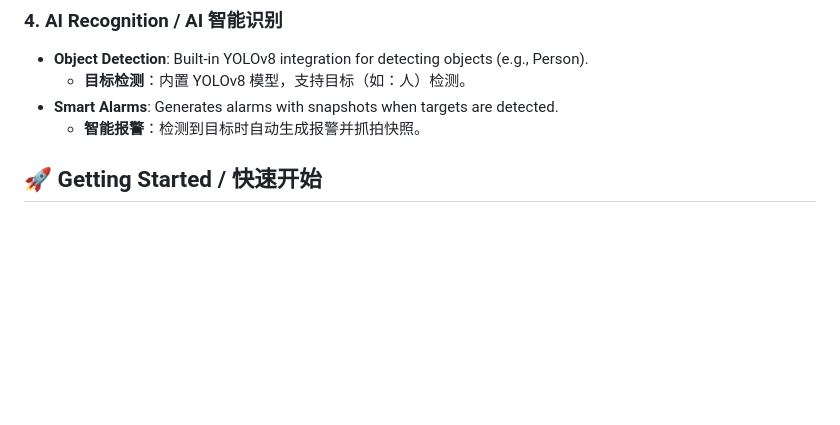
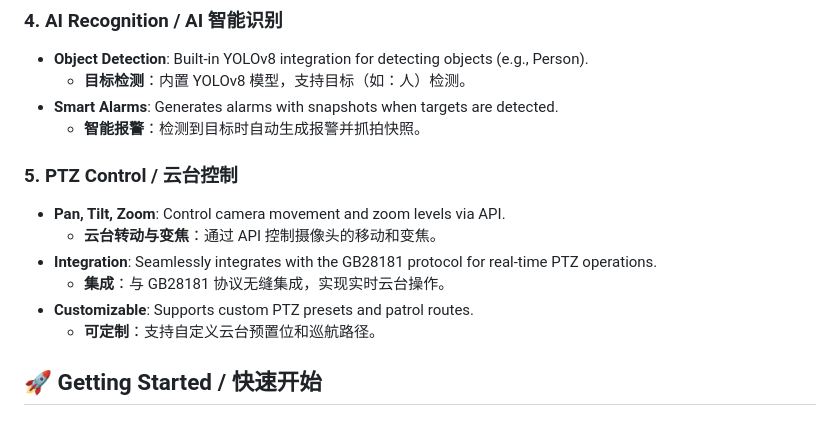
Before and after one commit to OwnDing/gb28181, a Markdown page: README.md, the part around one of its changes. Rendered like a GitHub page; blank space fills up the shorter version.

```diff
--- a/README.md
+++ b/README.md
@@ -66,6 +65,14 @@ graph TD
     -   **目标检测**：内置 YOLOv8 模型，支持目标（如：人）检测。
 -   **Smart Alarms**: Generates alarms with snapshots when targets are detected.
     -   **智能报警**：检测到目标时自动生成报警并抓拍快照。
+
+### 5. PTZ Control / 云台控制
+-   **Pan, Tilt, Zoom**: Control camera movement and zoom levels via API.
+    -   **云台转动与变焦**：通过 API 控制摄像头的移动和变焦。
+-   **Integration**: Seamlessly integrates with the GB28181 protocol for real-time PTZ operations.
+    -   **集成**：与 GB28181 协议无缝集成，实现实时云台操作。
+-   **Customizable**: Supports custom PTZ presets and patrol routes.
+    -   **可定制**：支持自定义云台预置位和巡航路径。
 
 ## 🚀 Getting Started / 快速开始
 
```
Also changed, not shown: other parts of README.md (+0 -1 lines).
